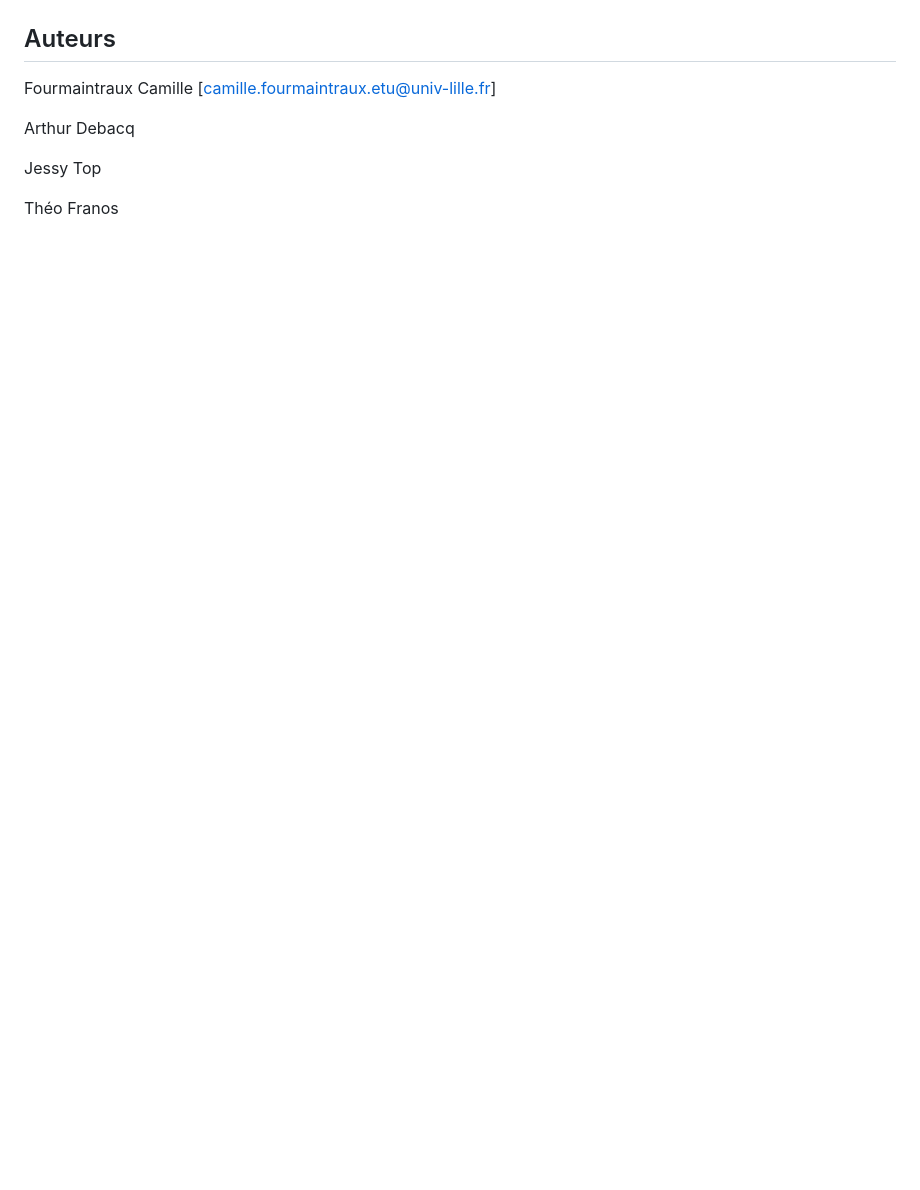
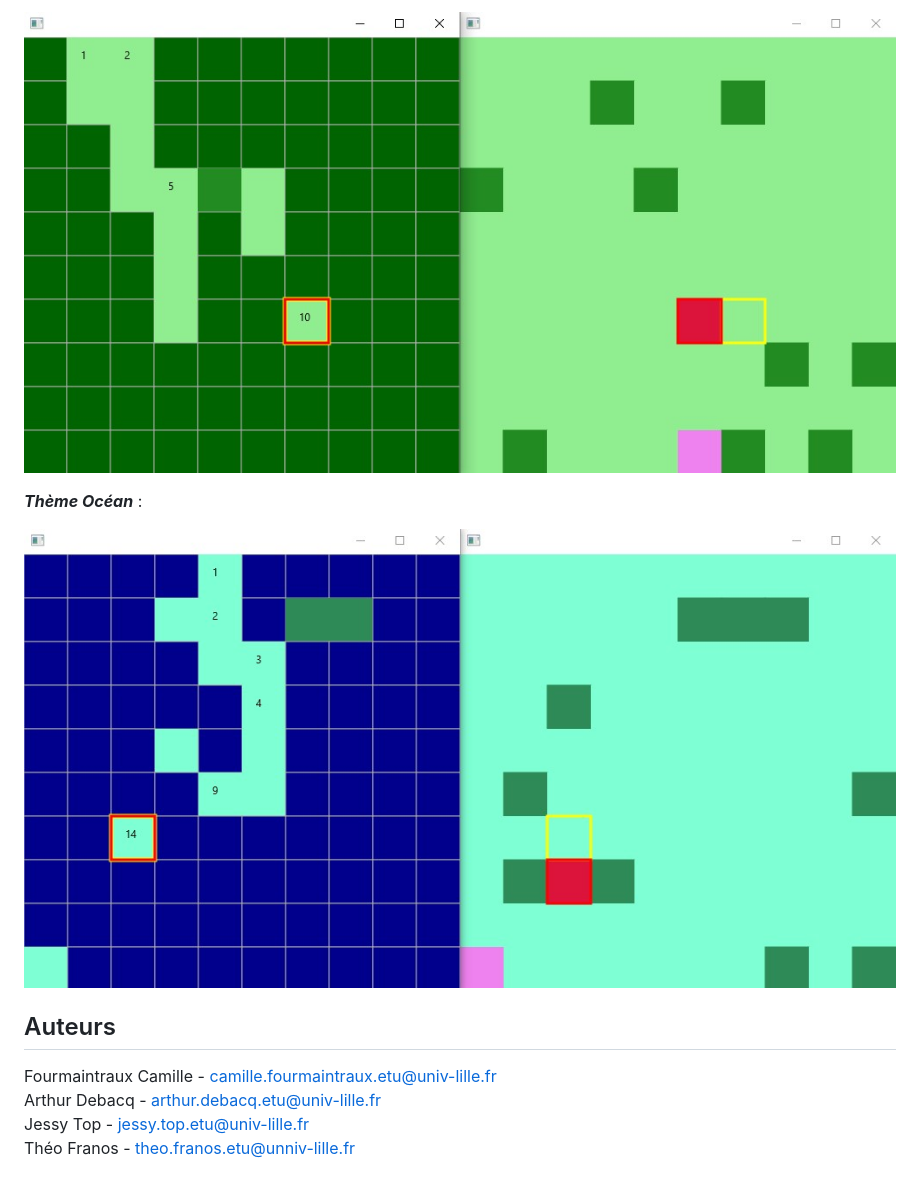
Before and after one commit to CamilleFourmaintraux/SaeMonsterHunt, a Markdown page: readme.md, the part around one of its changes. Drawn GitHub-style; pictures changed too: res/forestTheme.jpg (added), res/oceanTheme.jpg (added); blank space fills up the shorter version.

```diff
--- a/readme.md
+++ b/readme.md
@@ -52,11 +55,13 @@ Ce outil permet de calculer des affectations pour des séjours à l'étranger en
+![Partie de MonsterHunt avec le thème forêt](res/forestTheme.jpg)
+
+***Thème Océan*** :
+
+![Partie de MonsterHunt avec le thème océan](res/oceanTheme.jpg)
 
 
 ## Auteurs
 
-Fourmaintraux Camille [camille.fourmaintraux.etu@univ-lille.fr]
-
-Arthur Debacq
-
-Jessy Top
-
-Théo Franos
+Fourmaintraux Camille - camille.fourmaintraux.etu@univ-lille.fr
+Arthur Debacq - arthur.debacq.etu@univ-lille.fr
+Jessy Top - jessy.top.etu@univ-lille.fr
+Théo Franos - theo.franos.etu@unniv-lille.fr
```
Also changed, not shown: other parts of readme.md (+24 -21 lines), res/sameScreenExample.gif (added), res/separateScreenExample.gif (added).
